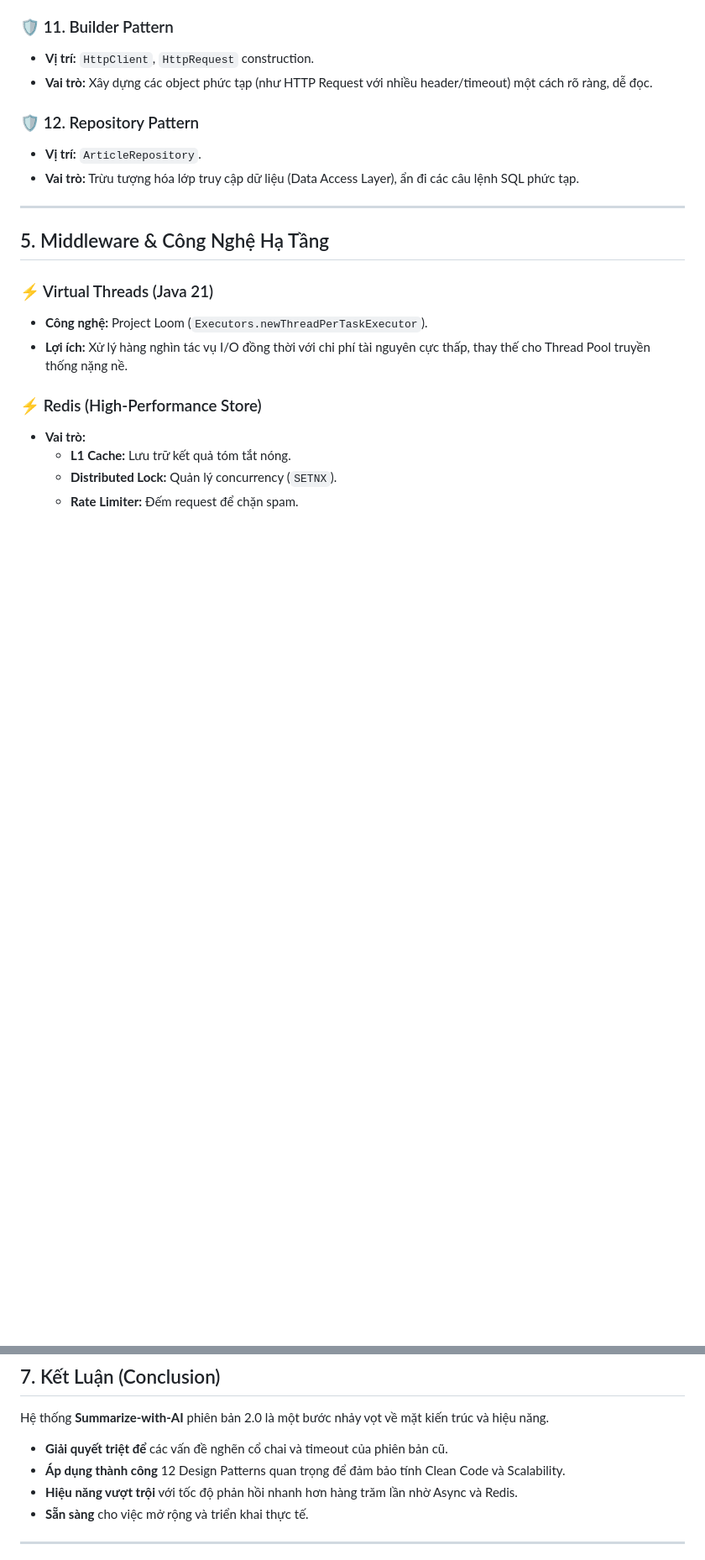
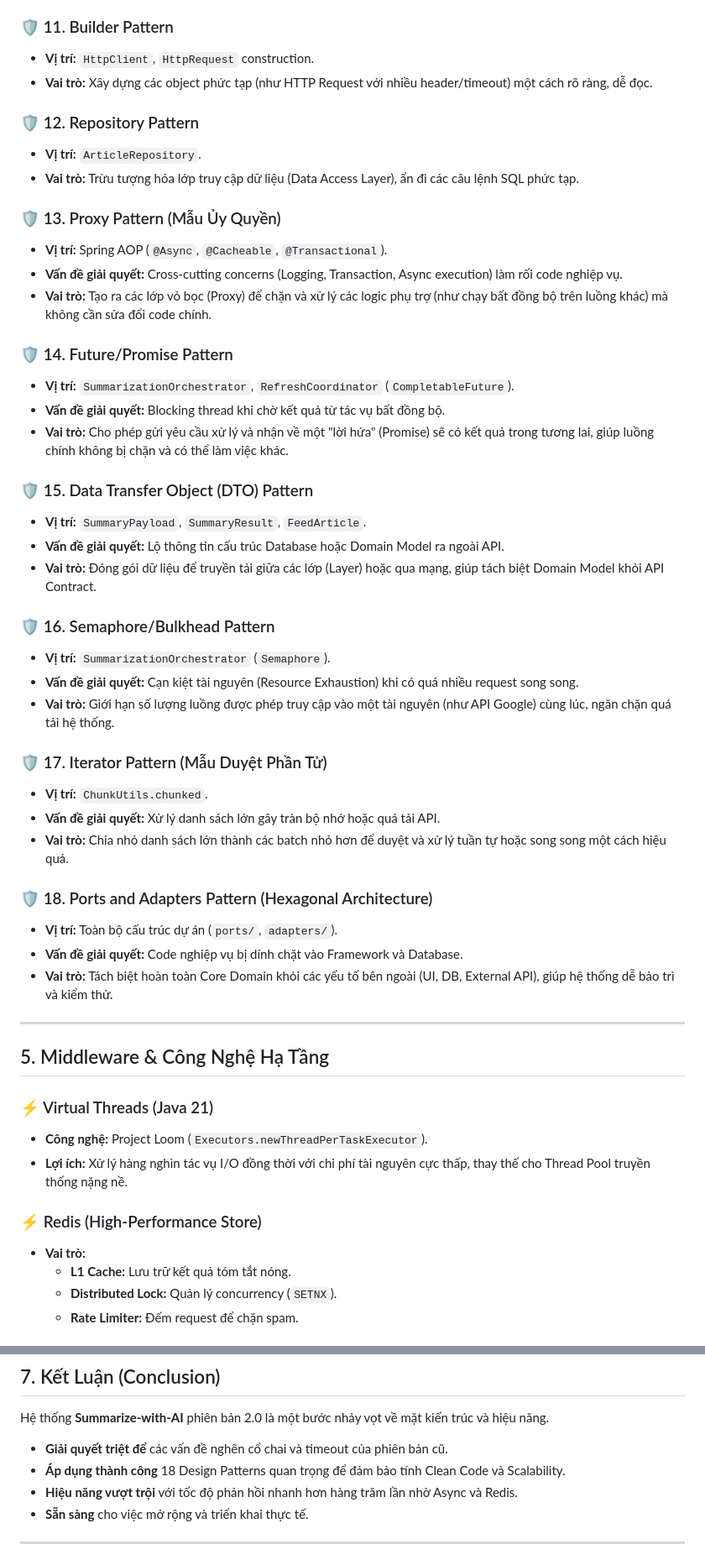
Before and after one commit to toilathuc/Summarize-with-AI, a Markdown page: ARCHITECTURE_REPORT.md, 2 parts joined by grey strips. Shown at 84% size. Rendered like a GitHub page; blank space fills up the shorter version.

Commit message:
check system and fix the ./ARCHITECTURE_REPORT.md

```diff
--- a/ARCHITECTURE_REPORT.md
+++ b/ARCHITECTURE_REPORT.md
@@ -267,6 +267,36 @@ Hệ thống sử dụng kết hợp nhiều Design Pattern để giải quyết
 *   **Vị trí:** `ArticleRepository`.
 *   **Vai trò:** Trừu tượng hóa lớp truy cập dữ liệu (Data Access Layer), ẩn đi các câu lệnh SQL phức tạp.
 
+### 🛡️ 13. Proxy Pattern (Mẫu Ủy Quyền)
+*   **Vị trí:** Spring AOP (`@Async`, `@Cacheable`, `@Transactional`).
+*   **Vấn đề giải quyết:** Cross-cutting concerns (Logging, Transaction, Async execution) làm rối code nghiệp vụ.
+*   **Vai trò:** Tạo ra các lớp vỏ bọc (Proxy) để chặn và xử lý các logic phụ trợ (như chạy bất đồng bộ trên luồng khác) mà không cần sửa đổi code chính.
+
+### 🛡️ 14. Future/Promise Pattern
+*   **Vị trí:** `SummarizationOrchestrator`, `RefreshCoordinator` (`CompletableFuture`).
+*   **Vấn đề giải quyết:** Blocking thread khi chờ kết quả từ tác vụ bất đồng bộ.
+*   **Vai trò:** Cho phép gửi yêu cầu xử lý và nhận về một "lời hứa" (Promise) sẽ có kết quả trong tương lai, giúp luồng chính không bị chặn và có thể làm việc khác.
+
+### 🛡️ 15. Data Transfer Object (DTO) Pattern
+*   **Vị trí:** `SummaryPayload`, `SummaryResult`, `FeedArticle`.
+*   **Vấn đề giải quyết:** Lộ thông tin cấu trúc Database hoặc Domain Model ra ngoài API.
+*   **Vai trò:** Đóng gói dữ liệu để truyền tải giữa các lớp (Layer) hoặc qua mạng, giúp tách biệt Domain Model khỏi API Contract.
+
+### 🛡️ 16. Semaphore/Bulkhead Pattern
+*   **Vị trí:** `SummarizationOrchestrator` (`Semaphore`).
+*   **Vấn đề giải quyết:** Cạn kiệt tài nguyên (Resource Exhaustion) khi có quá nhiều request song song.
+*   **Vai trò:** Giới hạn số lượng luồng được phép truy cập vào một tài nguyên (như API Google) cùng lúc, ngăn chặn quá tải hệ thống.
+
+### 🛡️ 17. Iterator Pattern (Mẫu Duyệt Phần Tử)
+*   **Vị trí:** `ChunkUtils.chunked`.
+*   **Vấn đề giải quyết:** Xử lý danh sách lớn gây tràn bộ nhớ hoặc quá tải API.
+*   **Vai trò:** Chia nhỏ danh sách lớn thành các batch nhỏ hơn để duyệt và xử lý tuần tự hoặc song song một cách hiệu quả.
+
+### 🛡️ 18. Ports and Adapters Pattern (Hexagonal Architecture)
+*   **Vị trí:** Toàn bộ cấu trúc dự án (`ports/`, `adapters/`).
+*   **Vấn đề giải quyết:** Code nghiệp vụ bị dính chặt vào Framework và Database.
+*   **Vai trò:** Tách biệt hoàn toàn Core Domain khỏi các yếu tố bên ngoài (UI, DB, External API), giúp hệ thống dễ bảo trì và kiểm thử.
+
 ---
 
 ## 5. Middleware & Công Nghệ Hạ Tầng
@@ -327,7 +357,7 @@ Dữ liệu được đo đạc thực tế bằng công cụ **k6** trên 3 k
 Hệ thống **Summarize-with-AI** phiên bản 2.0 là một bước nhảy vọt về mặt kiến trúc và hiệu năng.
 
 *   **Giải quyết triệt để** các vấn đề nghẽn cổ chai và timeout của phiên bản cũ.
-*   **Áp dụng thành công** 12 Design Patterns quan trọng để đảm bảo tính Clean Code và Scalability.
+*   **Áp dụng thành công** 18 Design Patterns quan trọng để đảm bảo tính Clean Code và Scalability.
 *   **Hiệu năng vượt trội** với tốc độ phản hồi nhanh hơn hàng trăm lần nhờ Async và Redis.
 *   **Sẵn sàng** cho việc mở rộng và triển khai thực tế.
 
```
Also changed, not shown: README.md (+6 -0 lines).
